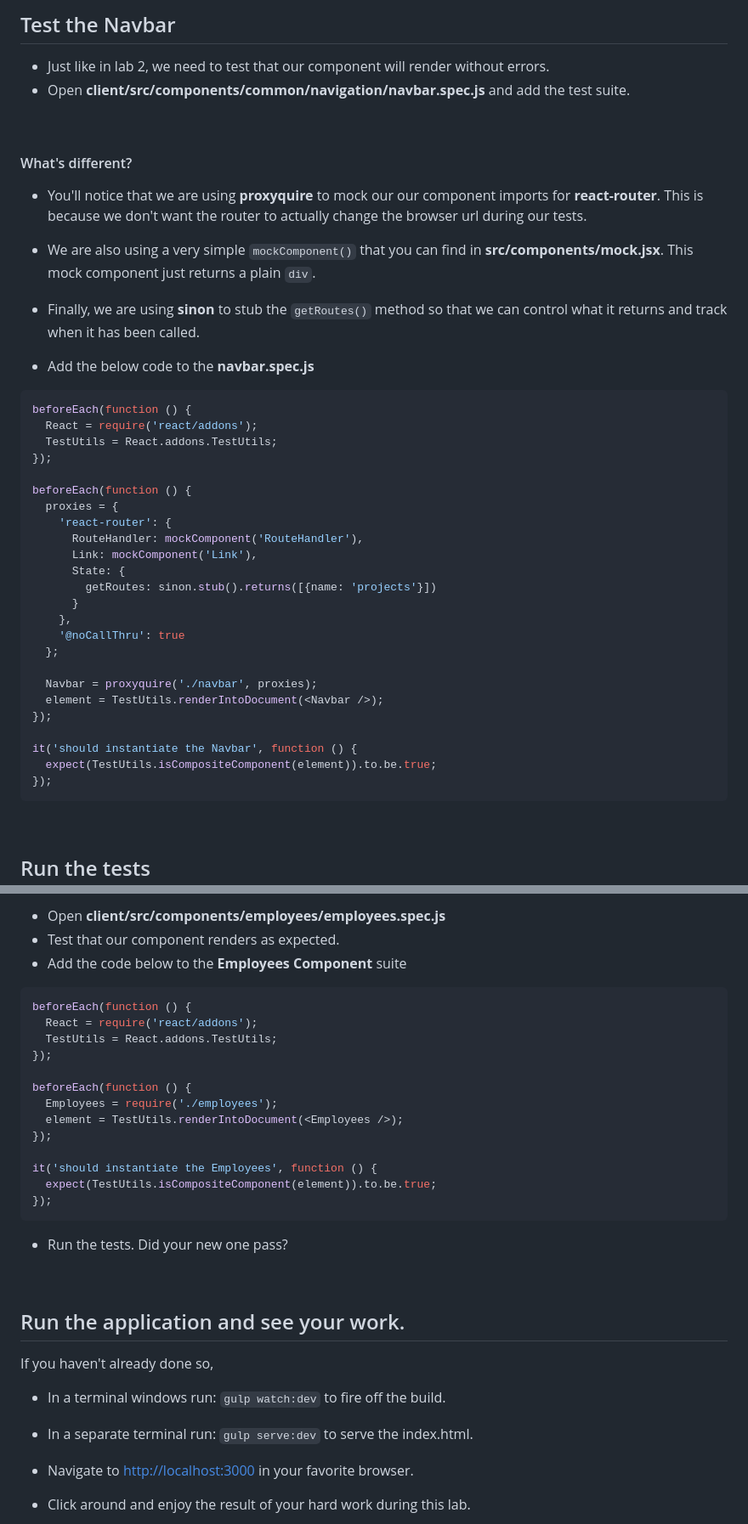
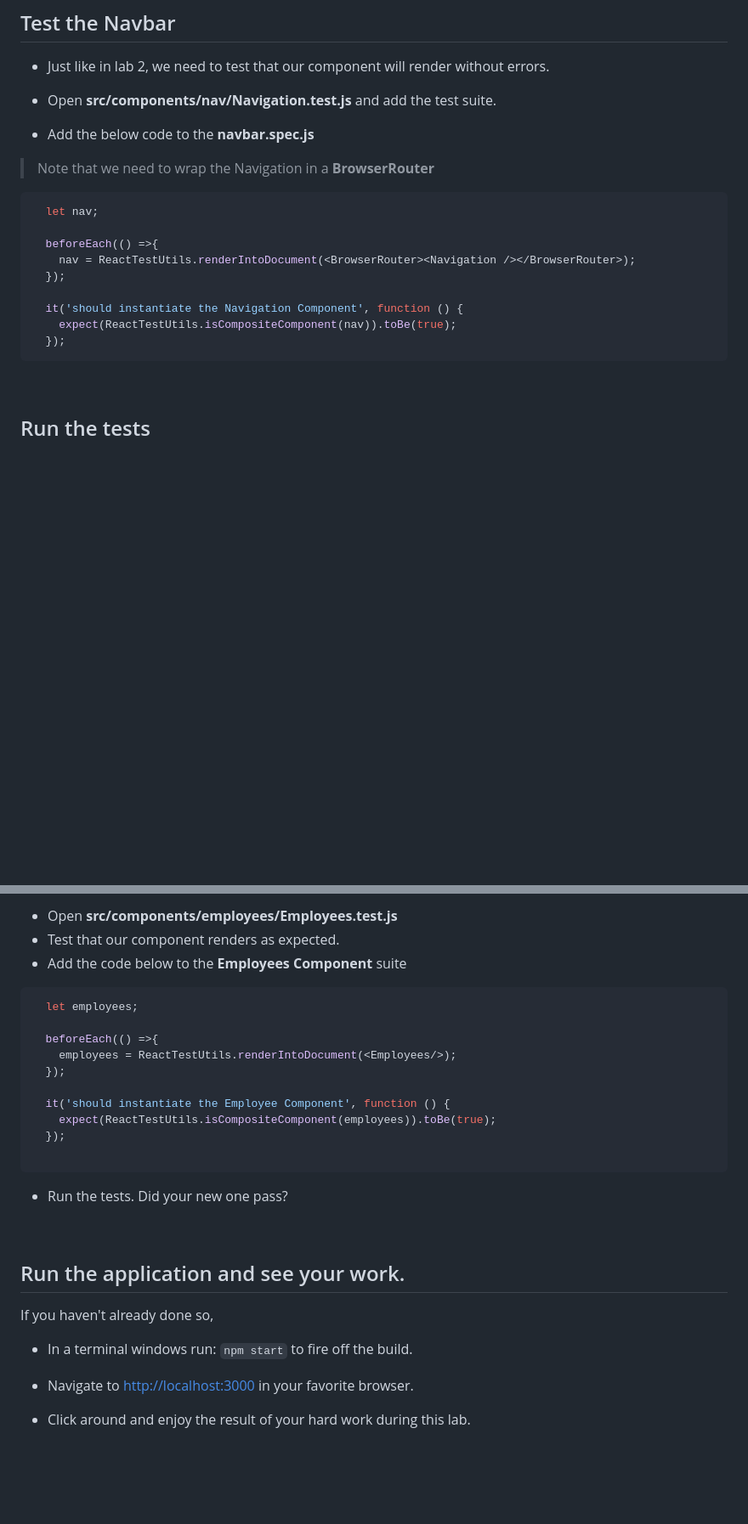
Before and after one commit to improving-minnesota/react-redux-workshop, a Markdown page: labs/lab-03-routing.md, 2 parts joined by grey strips. Shown: that part at 85% size. Drawn GitHub-style; blank space fills up the shorter version.

````diff
--- a/labs/lab-03-routing.md
+++ b/labs/lab-03-routing.md
@@ -149,41 +149,21 @@ import {LinkContainer} from 'react-router-bootstrap';
 ## Test the Navbar
 
 - Just like in lab 2, we need to test that our component will render without errors.
-- Open **client/src/components/common/navigation/navbar.spec.js** and add the test suite.
-
-&nbsp;
-#### What's different?
-  - You'll notice that we are using **proxyquire** to mock our our component imports for **react-router**. This is because we don't want the router to actually change the browser url during our tests.
-  - We are also using a very simple `mockComponent()` that you can find in **src/components/mock.jsx**. This mock component just returns a plain `div`.
-  - Finally, we are using **sinon** to stub the `getRoutes()` method so that we can control what it returns and track when it has been called.
+- Open **src/components/nav/Navigation.test.js** and add the test suite.
 
 - Add the below code to the **navbar.spec.js**
+> Note that we need to wrap the Navigation in a **BrowserRouter**
 
 ```javascript
-beforeEach(function () {
-  React = require('react/addons');
-  TestUtils = React.addons.TestUtils;
-});
+  let nav;
 
-beforeEach(function () {
-  proxies = {
-    'react-router': {
-      RouteHandler: mockComponent('RouteHandler'),
-      Link: mockComponent('Link'),
-      State: {
-        getRoutes: sinon.stub().returns([{name: 'projects'}])
-      }
-    },
-    '@noCallThru': true
-  };
+  beforeEach(() =>{
+    nav = ReactTestUtils.renderIntoDocument(<BrowserRouter><Navigation /></BrowserRouter>);
+  });
 
-  Navbar = proxyquire('./navbar', proxies);
-  element = TestUtils.renderIntoDocument(<Navbar />);
-});
-
-it('should instantiate the Navbar', function () {
-  expect(TestUtils.isCompositeComponent(element)).to.be.true;
-});
+  it('should instantiate the Navigation Component', function () {
+    expect(ReactTestUtils.isCompositeComponent(nav)).toBe(true);
+  });
 ```
 
 &nbsp;
@@ -373,23 +338,20 @@ render: function () {
 ```
 
-- Open **client/src/components/employees/employees.spec.js**
+- Open **src/components/employees/Employees.test.js**
 - Test that our component renders as expected.
 - Add the code below to the **Employees Component** suite
 
 ```javascript
-beforeEach(function () {
-  React = require('react/addons');
-  TestUtils = React.addons.TestUtils;
-});
+  let employees;
 
-beforeEach(function () {
-  Employees = require('./employees');
-  element = TestUtils.renderIntoDocument(<Employees />);
-});
+  beforeEach(() =>{
+    employees = ReactTestUtils.renderIntoDocument(<Employees/>);
+  });
 
-it('should instantiate the Employees', function () {
-  expect(TestUtils.isCompositeComponent(element)).to.be.true;
-});
+  it('should instantiate the Employee Component', function () {
+    expect(ReactTestUtils.isCompositeComponent(employees)).toBe(true);
+  });
+
 ```
 
 - Run the tests. Did your new one pass?
@@ -398,8 +360,7 @@ it('should instantiate the Employees', function () {
 ## Run the application and see your work.
 
 If you haven't already done so,
-- In a terminal windows run: `gulp watch:dev` to fire off the build.
-- In a separate terminal run: `gulp serve:dev` to serve the index.html.
+- In a terminal windows run: `npm start` to fire off the build.
 - Navigate to [http://localhost:3000](http://localhost:3000) in your favorite browser.
 
 - Click around and enjoy the result of your hard work during this lab.
````
Also changed, not shown: other parts of labs/lab-03-routing.md (+84 -99 lines), labs/img/lab03/first.page.png (added).
